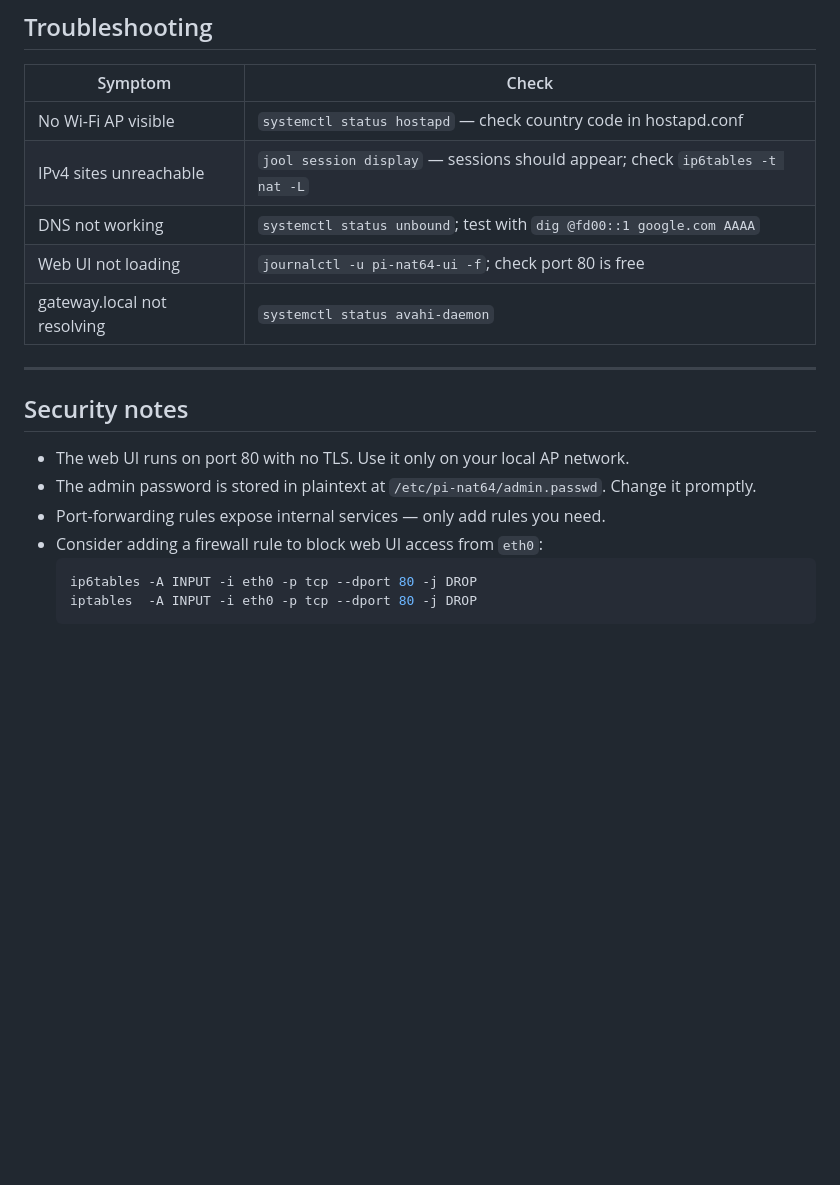
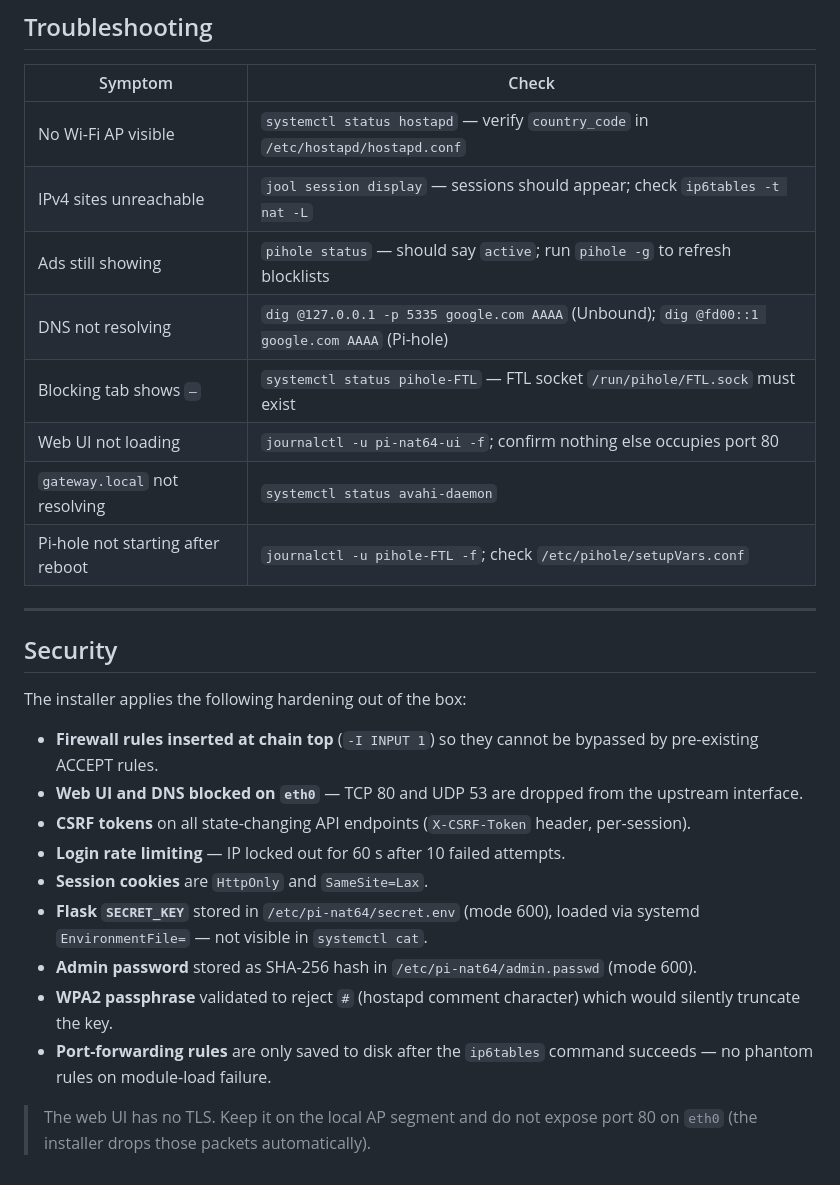
Before and after one commit to ALQU-IT/pi-nat64, a Markdown page: pi-nat64/README.md, the part around one of its changes. Drawn GitHub-style; blank space fills up the shorter version.

````diff
--- a/pi-nat64/README.md
+++ b/pi-nat64/README.md
@@ -142,21 +166,29 @@ jool instance add default --netfilter --pool6 64:ff9b::/96
 
 | Symptom | Check |
 |---------|-------|
-| No Wi-Fi AP visible | `systemctl status hostapd` — check country code in hostapd.conf |
+| No Wi-Fi AP visible | `systemctl status hostapd` — verify `country_code` in `/etc/hostapd/hostapd.conf` |
 | IPv4 sites unreachable | `jool session display` — sessions should appear; check `ip6tables -t nat -L` |
-| DNS not working | `systemctl status unbound`; test with `dig @fd00::1 google.com AAAA` |
-| Web UI not loading | `journalctl -u pi-nat64-ui -f`; check port 80 is free |
-| gateway.local not resolving | `systemctl status avahi-daemon` |
+| Ads still showing | `pihole status` — should say `active`; run `pihole -g` to refresh blocklists |
+| DNS not resolving | `dig @127.0.0.1 -p 5335 google.com AAAA` (Unbound); `dig @fd00::1 google.com AAAA` (Pi-hole) |
+| Blocking tab shows `—` | `systemctl status pihole-FTL` — FTL socket `/run/pihole/FTL.sock` must exist |
+| Web UI not loading | `journalctl -u pi-nat64-ui -f`; confirm nothing else occupies port 80 |
+| `gateway.local` not resolving | `systemctl status avahi-daemon` |
+| Pi-hole not starting after reboot | `journalctl -u pihole-FTL -f`; check `/etc/pihole/setupVars.conf` |
 
 ---
 
-## Security notes
+## Security
 
-- The web UI runs on port 80 with no TLS. Use it only on your local AP network.
-- The admin password is stored in plaintext at `/etc/pi-nat64/admin.passwd`. Change it promptly.
-- Port-forwarding rules expose internal services — only add rules you need.
-- Consider adding a firewall rule to block web UI access from `eth0`:
-  ```bash
-  ip6tables -A INPUT -i eth0 -p tcp --dport 80 -j DROP
-  iptables  -A INPUT -i eth0 -p tcp --dport 80 -j DROP
-  ```
+The installer applies the following hardening out of the box:
+
+- **Firewall rules inserted at chain top** (`-I INPUT 1`) so they cannot be bypassed by pre-existing ACCEPT rules.
+- **Web UI and DNS blocked on `eth0`** — TCP 80 and UDP 53 are dropped from the upstream interface.
+- **CSRF tokens** on all state-changing API endpoints (`X-CSRF-Token` header, per-session).
+- **Login rate limiting** — IP locked out for 60 s after 10 failed attempts.
+- **Session cookies** are `HttpOnly` and `SameSite=Lax`.
+- **Flask `SECRET_KEY`** stored in `/etc/pi-nat64/secret.env` (mode 600), loaded via systemd `EnvironmentFile=` — not visible in `systemctl cat`.
+- **Admin password** stored as SHA-256 hash in `/etc/pi-nat64/admin.passwd` (mode 600).
+- **WPA2 passphrase** validated to reject `#` (hostapd comment character) which would silently truncate the key.
+- **Port-forwarding rules** are only saved to disk after the `ip6tables` command succeeds — no phantom rules on module-load failure.
+
+> The web UI has no TLS. Keep it on the local AP segment and do not expose port 80 on `eth0` (the installer drops those packets automatically).
````
Also changed, not shown: other parts of pi-nat64/README.md (+84 -60 lines), README.md (+106 -75 lines).
